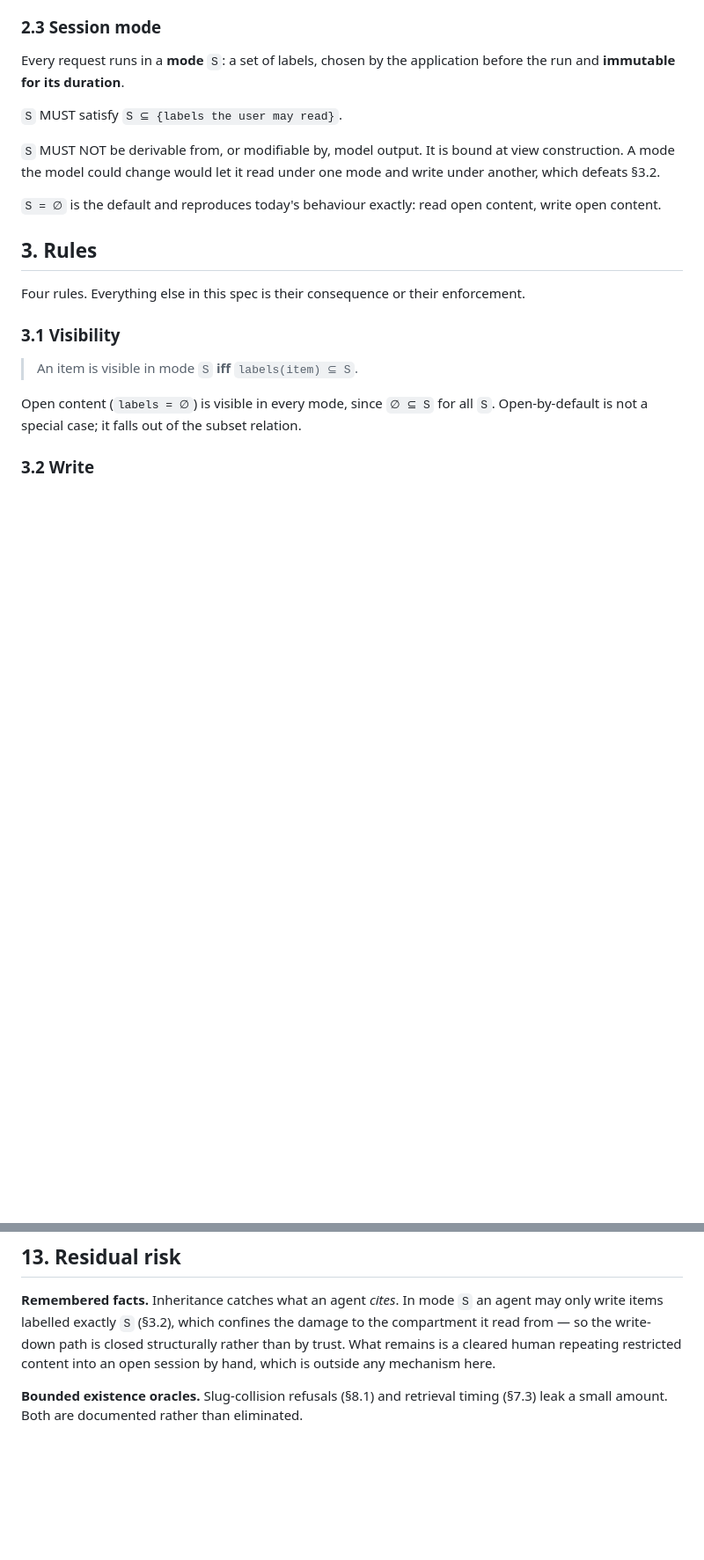
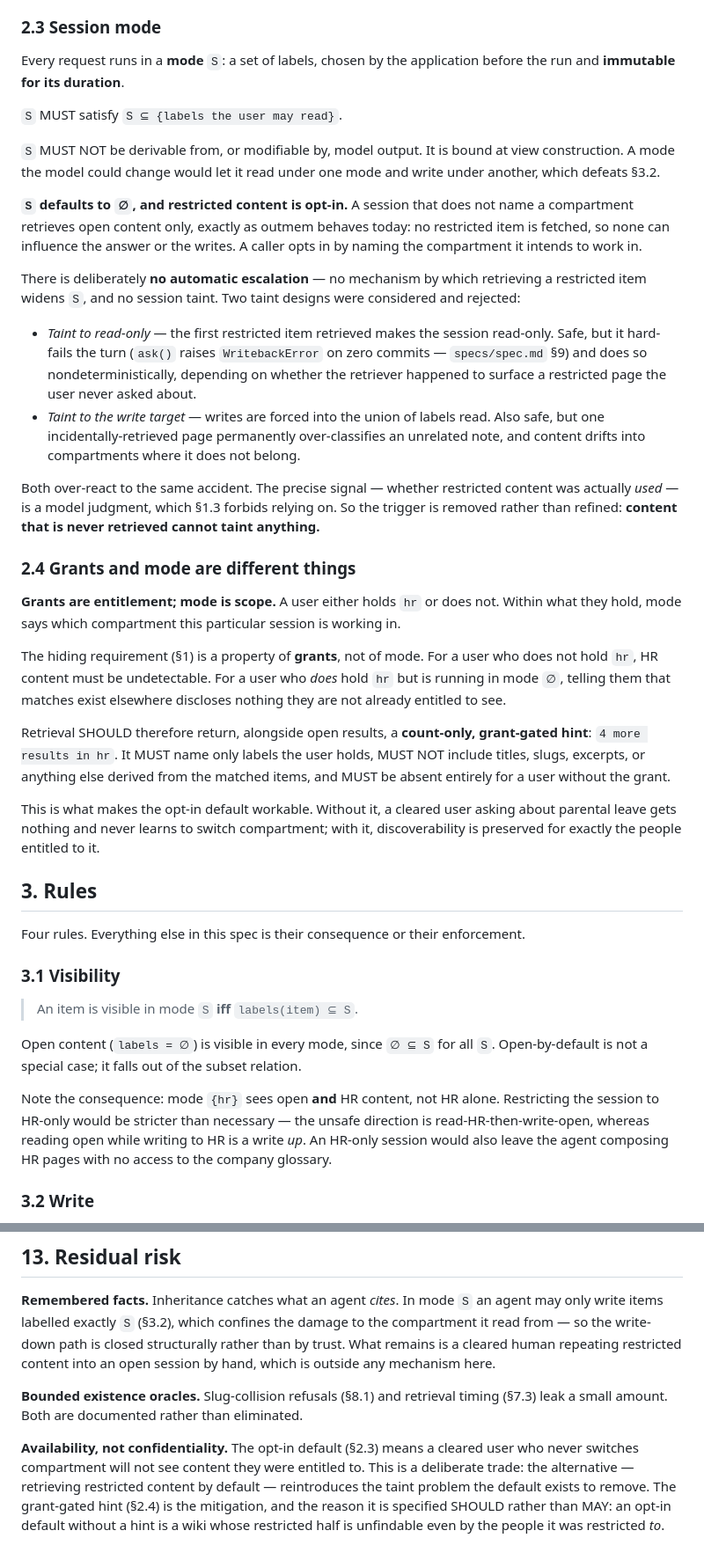
Before and after one commit to phiweger/outmem, a Markdown page: specs/restricted-content.md, 2 parts joined by grey strips. Shown at 88% size. Drawn GitHub-style; blank space fills up the shorter version.

Commit message:
docs: restricted content is opt-in per session; no taint
Replaces the up-front-mode requirement with an opt-in default. A
session that names no compartment retrieves open content only, exactly
as outmem behaves today, so the calling app is not forced to choose a
mode for every question.

Two taint designs are recorded as rejected. Taint-to-read-only
hard-fails the turn, since ask() raises WritebackError on zero commits
— and does so nondeterministically, depending on whether the retriever
happened to surface a restricted page nobody asked about.
Taint-to-write-target permanently over-classifies an unrelated note
for the same accident. Both over-react to incidental retrieval, and
the precise signal — whether restricted content was actually used — is
a model judgment the spec forbids relying on. So the trigger is
removed rather than refined: content never retrieved cannot taint
anything.

What makes the opt-in default workable is that hiding is a property of
GRANTS, not of mode. Telling a user who holds hr that four matches
exist in hr discloses nothing they are not entitled to, so retrieval
returns a count-only, per-label, grant-gated hint. A user without the
grant sees no hint and no indication the compartment exists.

Also records that mode {hr} reads open AND hr rather than hr alone —
the unsafe direction is read-hr-then-write-open, and an hr-only
session would compose hr pages with no access to the company glossary.

Co-Authored-By: Claude Opus 5 <noreply@anthropic.com>
Claude-Session: https://claude.ai/code/session_01Fzt5ffjhVQEoQ6fxWakEd8

```diff
--- a/specs/restricted-content.md
+++ b/specs/restricted-content.md
@@ -85,8 +85,53 @@ application before the run and **immutable for its duration**.
 bound at view construction. A mode the model could change would let it
 read under one mode and write under another, which defeats §3.2.
 
-`S = ∅` is the default and reproduces today's behaviour exactly: read
-open content, write open content.
+**`S` defaults to `∅`, and restricted content is opt-in.** A session
+that does not name a compartment retrieves open content only, exactly
+as outmem behaves today: no restricted item is fetched, so none can
+influence the answer or the writes. A caller opts in by naming the
+compartment it intends to work in.
+
+There is deliberately **no automatic escalation** — no mechanism by
+which retrieving a restricted item widens `S`, and no session taint.
+Two taint designs were considered and rejected:
+
+- *Taint to read-only* — the first restricted item retrieved makes the
+  session read-only. Safe, but it hard-fails the turn (`ask()` raises
+  `WritebackError` on zero commits — `specs/spec.md` §9) and does so
+  nondeterministically, depending on whether the retriever happened to
+  surface a restricted page the user never asked about.
+- *Taint to the write target* — writes are forced into the union of
+  labels read. Also safe, but one incidentally-retrieved page
+  permanently over-classifies an unrelated note, and content drifts
+  into compartments where it does not belong.
+
+Both over-react to the same accident. The precise signal — whether
+restricted content was actually *used* — is a model judgment, which
+§1.3 forbids relying on. So the trigger is removed rather than
+refined: **content that is never retrieved cannot taint anything.**
+
+### 2.4 Grants and mode are different things
+
+**Grants are entitlement; mode is scope.** A user either holds `hr` or
+does not. Within what they hold, mode says which compartment this
+particular session is working in.
+
+The hiding requirement (§1) is a property of **grants**, not of mode.
+For a user who does not hold `hr`, HR content must be undetectable.
+For a user who *does* hold `hr` but is running in mode `∅`, telling
+them that matches exist elsewhere discloses nothing they are not
+already entitled to see.
+
+Retrieval SHOULD therefore return, alongside open results, a
+**count-only, grant-gated hint**: `4 more results in hr`. It MUST name only labels
+the user holds, MUST NOT include titles, slugs, excerpts, or anything
+else derived from the matched items, and MUST be absent entirely for a
+user without the grant.
+
+This is what makes the opt-in default workable. Without it, a cleared
+user asking about parental leave gets nothing and never learns to
+switch compartment; with it, discoverability is preserved for exactly
+the people entitled to it.
 
 ## 3. Rules
 
@@ -100,6 +145,13 @@ enforcement.
 Open content (`labels = ∅`) is visible in every mode, since `∅ ⊆ S`
 for all `S`. Open-by-default is not a special case; it falls out of
 the subset relation.
+
+Note the consequence: mode `{hr}` sees open **and** HR content, not HR
+alone. Restricting the session to HR-only would be stricter than
+necessary — the unsafe direction is read-HR-then-write-open, whereas
+reading open while writing to HR is a write *up*. An HR-only session
+would also leave the agent composing HR pages with no access to the
+company glossary.
 
 ### 3.2 Write
 
@@ -452,3 +512,12 @@ session by hand, which is outside any mechanism here.
 **Bounded existence oracles.** Slug-collision refusals (§8.1) and
 retrieval timing (§7.3) leak a small amount. Both are documented
 rather than eliminated.
+
+**Availability, not confidentiality.** The opt-in default (§2.3) means
+a cleared user who never switches compartment will not see content
+they were entitled to. This is a deliberate trade: the alternative —
+retrieving restricted content by default — reintroduces the taint
+problem the default exists to remove. The grant-gated hint (§2.4) is
+the mitigation, and the reason it is specified SHOULD rather than
+MAY: an opt-in default without a hint is a wiki whose restricted half
+is unfindable even by the people it was restricted *to*.
```
Also changed, not shown: other parts of specs/restricted-content.md (+11 -3 lines).
